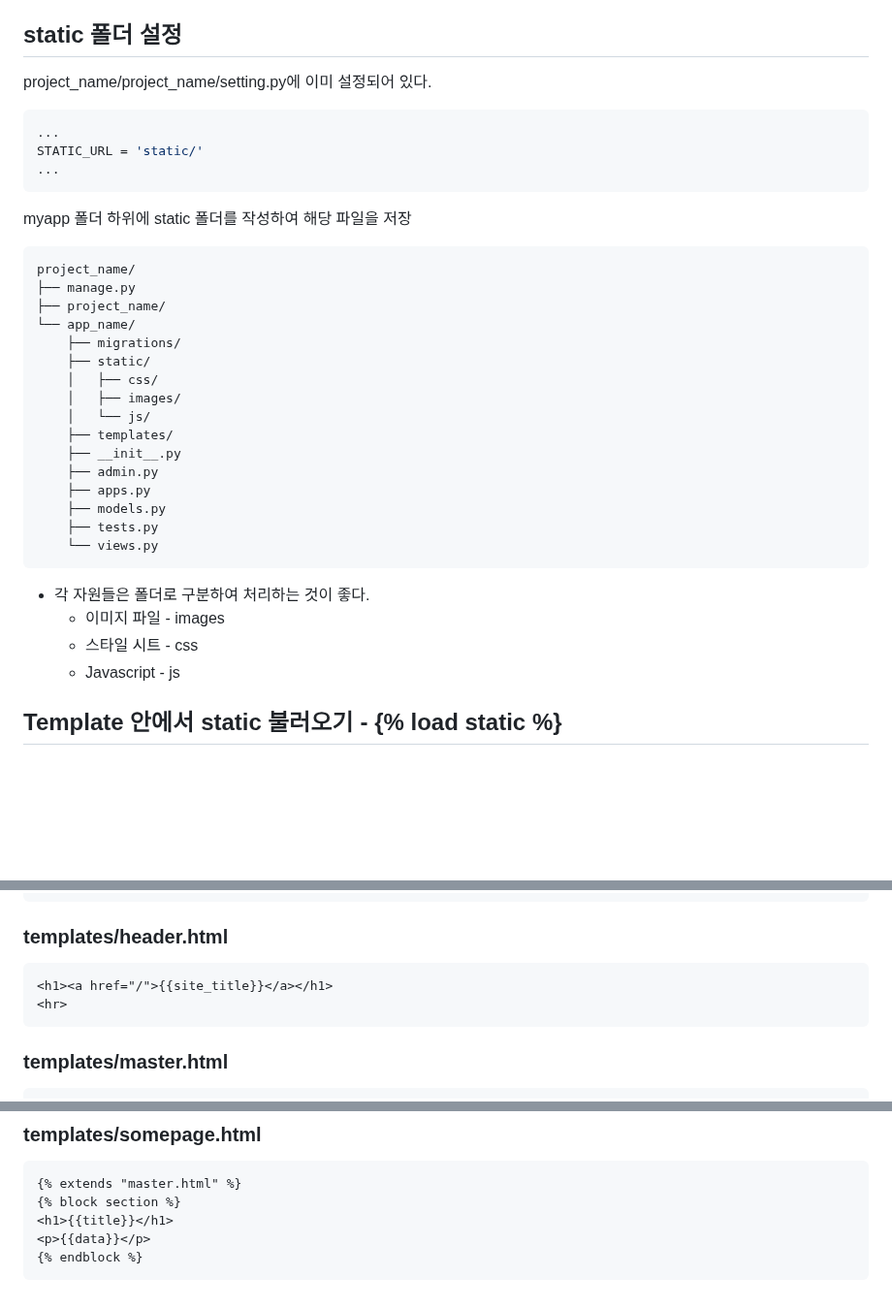
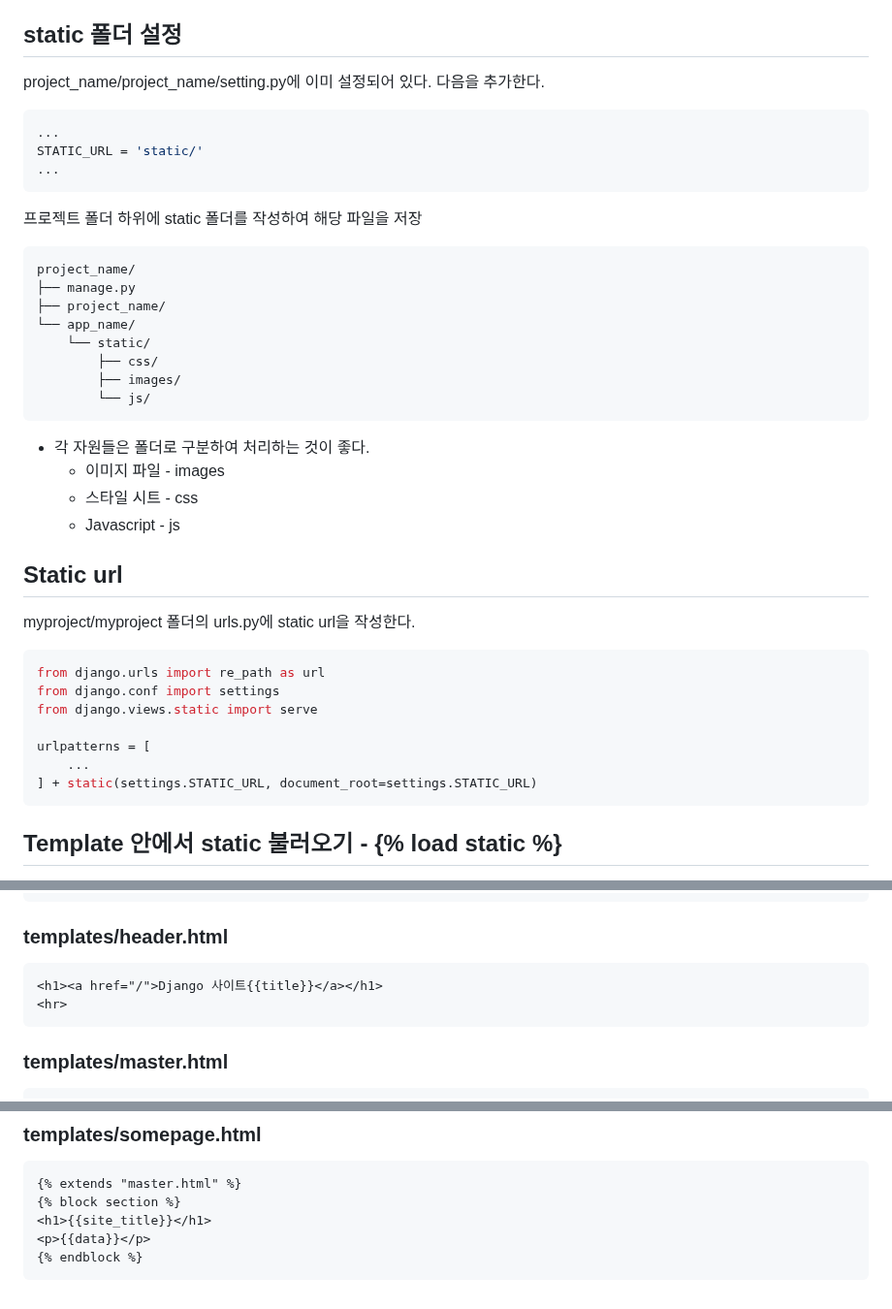
Before and after one commit to tiblo/Django_edu, a Markdown page: documents/05_Templates.md, 3 parts joined by grey strips. Shown at 97% size. Drawn GitHub-style; blank space fills up the shorter version.

````diff
--- a/documents/05_Templates.md
+++ b/documents/05_Templates.md
@@ -262,37 +262,42 @@ master.html은 모든 페이지의 공통된 부분을 처리하는 페이지이
 Static resource(정적 자원)는 배경 이미지, 스타일 시트, Javascript 등을 나타낸다.
 
 ## static 폴더 설정
-project_name/project_name/setting.py에 이미 설정되어 있다.
+project_name/project_name/setting.py에 이미 설정되어 있다. 다음을 추가한다.
 ```python
 ...
 STATIC_URL = 'static/'
 ...
 ```
 
-myapp 폴더 하위에 static 폴더를 작성하여 해당 파일을 저장
+프로젝트 폴더 하위에 static 폴더를 작성하여 해당 파일을 저장
 
 ```
 project_name/
 ├── manage.py
 ├── project_name/
 └── app_name/
-    ├── migrations/
-    ├── static/
-    │   ├── css/
-    │   ├── images/
-    │   └── js/
-    ├── templates/
-    ├── __init__.py
-    ├── admin.py
-    ├── apps.py
-    ├── models.py
-    ├── tests.py
-    └── views.py
+    └── static/
+        ├── css/
+        ├── images/
+        └── js/
 ```
+
 * 각 자원들은 폴더로 구분하여 처리하는 것이 좋다.
     * 이미지 파일 - images
     * 스타일 시트 - css
     * Javascript - js
+
+## Static url
+myproject/myproject 폴더의 urls.py에 static url을 작성한다.
+```python
+from django.urls import re_path as url
+from django.conf import settings
+from django.views.static import serve
+
+urlpatterns = [
+    ...
+] + static(settings.STATIC_URL, document_root=settings.STATIC_URL)
+```
 
 ## Template 안에서 static 불러오기 - {% load static %}
 html 파일에서 정적 자원을 활용하기 위해서 사용하는 태그.<br>
@@ -346,7 +351,7 @@ urlpatterns = [
 
 ### templates/header.html
 ```html
-<h1><a href="/">{{site_title}}</a></h1>
+<h1><a href="/">Django 사이트{{title}}</a></h1>
 <hr>
 ```
 
@@ -372,7 +377,7 @@ urlpatterns = [
 ```html
 {% extends "master.html" %}
 {% block section %}
-<h1>{{title}}</h1>
+<h1>{{site_title}}</h1>
 <p>{{data}}</p>
 {% endblock %}
 ```
````
Also changed, not shown: other parts of documents/05_Templates.md (+1 -1 lines).
